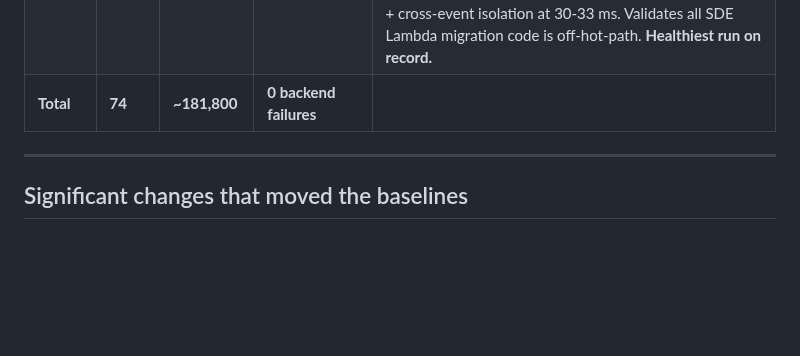
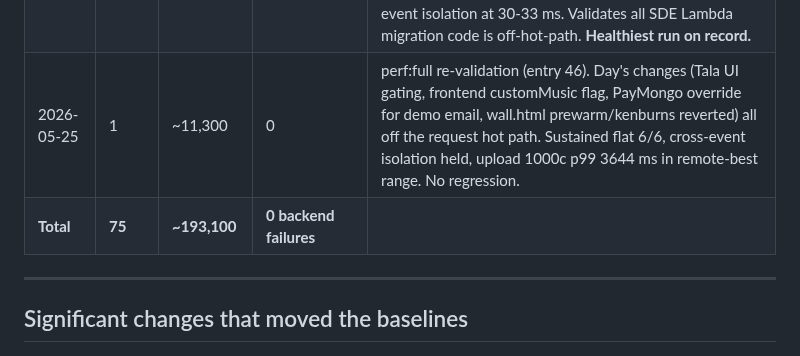
Before and after one commit to besogolbb/reelday, a Markdown page: docs/perf-test-database.md, the part around one of its changes. Rendered like a GitHub page; blank space fills up the shorter version.

```diff
--- a/docs/perf-test-database.md
+++ b/docs/perf-test-database.md
@@ -144,7 +150,8 @@ Use these as the reference for "is today's run healthy?" Updated whenever a mean
 | 2026-05-21 | 12 | ~22,900 | 0 | perf:full re-validation ×2 (entries 41–42). E41: no hot-path commits since entry 40, laptop-bandwidth-pressured. E42: first run after the wall-latency change (`2e1504b` cache-bust + 1 s poll) — cleaner network, sustained flat 6/6 at up/rx p95 ~330 ms (clean-baseline territory), cross-event isolation held (Wall B 238 ms). |
 | 2026-05-22 | 1 | ~11,100 | 0 | perf:full re-validation (entry 43). No hot-path changes. Sustained flat 6/6 at up/rx p95 ~91 ms (clean baseline). Multi-wall uploads-poll p95 114 ms = new remote best. Cross-event isolation held. |
 | 2026-05-24 | 2 | ~24,500 | 0 | perf:full post-SDE-Lambda-migration (entries 44–45). E44 remote elevated; E45 backend-truth local conclusively diagnosed E44 as laptop network pressure. **E45 set 6 new baselines in one run** — first sub-3s 1000c upload (p99 2330 ms), sustained 3-min at 5-7 ms p95 (~14× faster than the previous "new baseline"), multi-wall + cross-event isolation at 30-33 ms. Validates all SDE Lambda migration code is off-hot-path. **Healthiest run on record.** |
-| **Total** | **74** | **~181,800** | **0 backend failures** | |
+| 2026-05-25 | 1 | ~11,300 | 0 | perf:full re-validation (entry 46). Day's changes (Tala UI gating, frontend customMusic flag, PayMongo override for demo email, wall.html prewarm/kenburns reverted) all off the request hot path. Sustained flat 6/6, cross-event isolation held, upload 1000c p99 3644 ms in remote-best range. No regression. |
+| **Total** | **75** | **~193,100** | **0 backend failures** | |
 
 ---
 
```
Also changed, not shown: other parts of docs/perf-test-database.md (+6 -0 lines).
